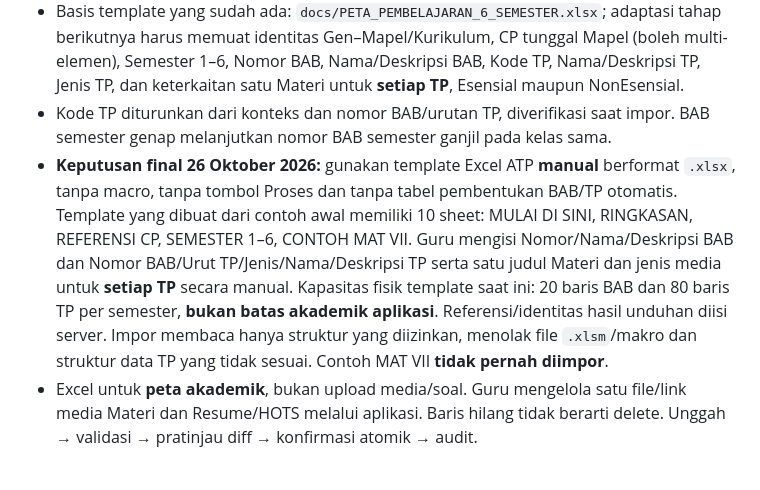
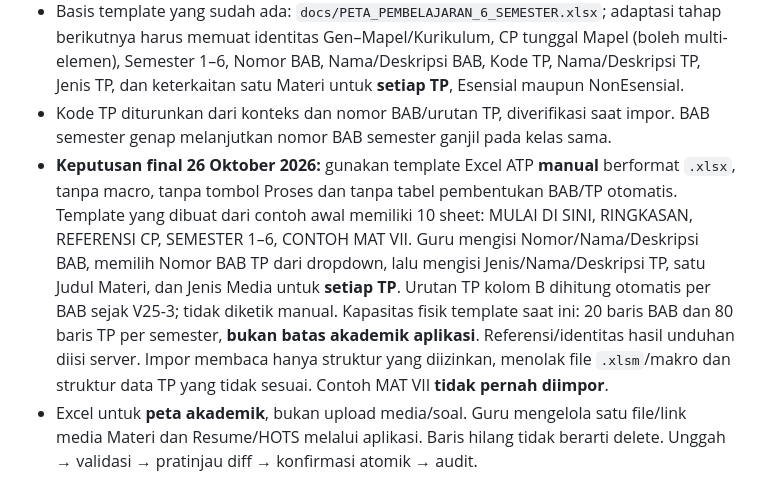
Before and after one commit to Al-Faroz/SLA-SKS, a Markdown page: docs/05-PAKET-TP-DAN-IMPOR.md, the part around the change. Drawn GitHub-style.

Commit message:
docs(v2.5): singkirkan aturan ATP/Esensial lama yang bertentangan dengan keputusan final

```diff
--- a/docs/05-PAKET-TP-DAN-IMPOR.md
+++ b/docs/05-PAKET-TP-DAN-IMPOR.md
@@ -13,7 +13,7 @@
 - Guru dapat **mengisi ATP langsung di aplikasi ataupun mengimpor Excel khusus untuk susunan awal semester kosong**. Setelah BAB/TP tersimpan, semester menjadi milik editor aplikasi dan Excel tidak boleh memperbarui/menyisipkan BAB/TP pada semester tersebut. Otorisasi G1 Gen–Mapel diperiksa saat pratinjau dan commit.
 - Basis template yang sudah ada: `docs/PETA_PEMBELAJARAN_6_SEMESTER.xlsx`; adaptasi tahap berikutnya harus memuat identitas Gen–Mapel/Kurikulum, CP tunggal Mapel (boleh multi-elemen), Semester 1–6, Nomor BAB, Nama/Deskripsi BAB, Kode TP, Nama/Deskripsi TP, Jenis TP, dan keterkaitan satu Materi untuk **setiap TP**, Esensial maupun NonEsensial.
 - Kode TP diturunkan dari konteks dan nomor BAB/urutan TP, diverifikasi saat impor. BAB semester genap melanjutkan nomor BAB semester ganjil pada kelas sama.
-- **Keputusan final 26 Oktober 2026:** gunakan template Excel ATP **manual** berformat `.xlsx`, tanpa macro, tanpa tombol Proses dan tanpa tabel pembentukan BAB/TP otomatis. Template yang dibuat dari contoh awal memiliki 10 sheet: MULAI DI SINI, RINGKASAN, REFERENSI CP, SEMESTER 1–6, CONTOH MAT VII. Guru mengisi Nomor/Nama/Deskripsi BAB dan Nomor BAB/Urut TP/Jenis/Nama/Deskripsi TP serta satu judul Materi dan jenis media untuk **setiap TP** secara manual. Kapasitas fisik template saat ini: 20 baris BAB dan 80 baris TP per semester, **bukan batas akademik aplikasi**. Referensi/identitas hasil unduhan diisi server. Impor membaca hanya struktur yang diizinkan, menolak file `.xlsm`/makro dan struktur data TP yang tidak sesuai. Contoh MAT VII **tidak pernah diimpor**.
+- **Keputusan final 26 Oktober 2026:** gunakan template Excel ATP **manual** berformat `.xlsx`, tanpa macro, tanpa tombol Proses dan tanpa tabel pembentukan BAB/TP otomatis. Template yang dibuat dari contoh awal memiliki 10 sheet: MULAI DI SINI, RINGKASAN, REFERENSI CP, SEMESTER 1–6, CONTOH MAT VII. Guru mengisi Nomor/Nama/Deskripsi BAB, memilih Nomor BAB TP dari dropdown, lalu mengisi Jenis/Nama/Deskripsi TP, satu Judul Materi, dan Jenis Media untuk **setiap TP**. Urutan TP kolom B dihitung otomatis per BAB sejak V25-3; tidak diketik manual. Kapasitas fisik template saat ini: 20 baris BAB dan 80 baris TP per semester, **bukan batas akademik aplikasi**. Referensi/identitas hasil unduhan diisi server. Impor membaca hanya struktur yang diizinkan, menolak file `.xlsm`/makro dan struktur data TP yang tidak sesuai. Contoh MAT VII **tidak pernah diimpor**.
 - Excel untuk **peta akademik**, bukan upload media/soal. Guru mengelola satu file/link media Materi dan Resume/HOTS melalui aplikasi. Baris hilang tidak berarti delete. Unggah → validasi → pratinjau diff → konfirmasi atomik → audit.
 
 ## 3. Bank soal
```
